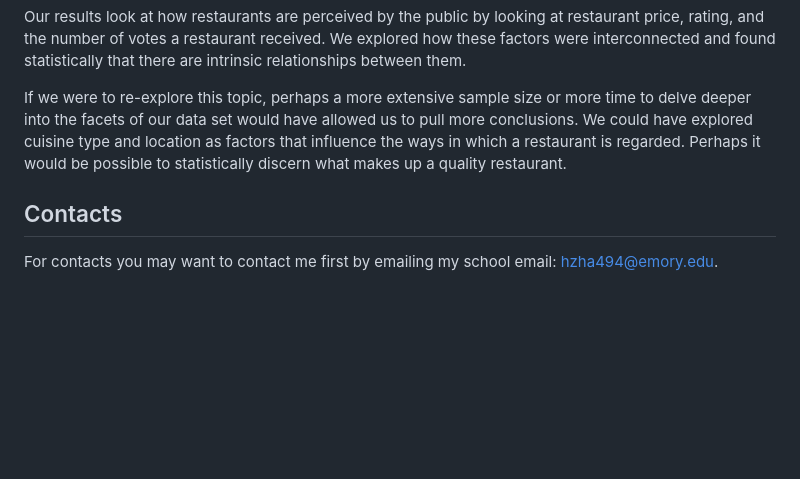
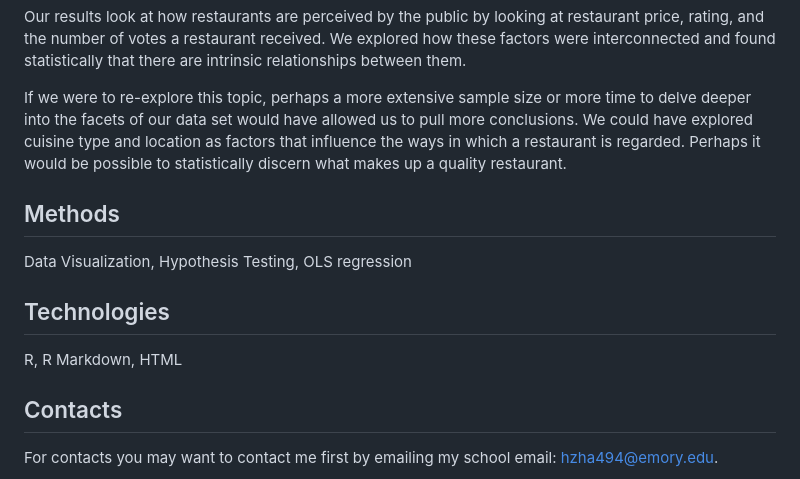
Before and after one commit to hzha494/Zomato_qtm100, a Markdown page: README.md, the part around the change. Drawn GitHub-style; blank space fills up the shorter version.

```diff
--- a/README.md
+++ b/README.md
@@ -35,6 +35,12 @@ Our results look at how restaurants are perceived by the public by looking at re
 
 If we were to re-explore this topic, perhaps a more extensive sample size or more time to delve deeper into the facets of our data set would have allowed us to pull more conclusions. We could have explored cuisine type and location as factors that influence the ways in which a restaurant is regarded. Perhaps it would be possible to statistically discern what makes up a quality restaurant.
 
+## Methods
+Data Visualization, Hypothesis Testing, OLS regression
+
+## Technologies
+R, R Markdown, HTML
+
 ## Contacts
 For contacts you may want to contact me first by emailing my school email: hzha494@emory.edu.
 
```
